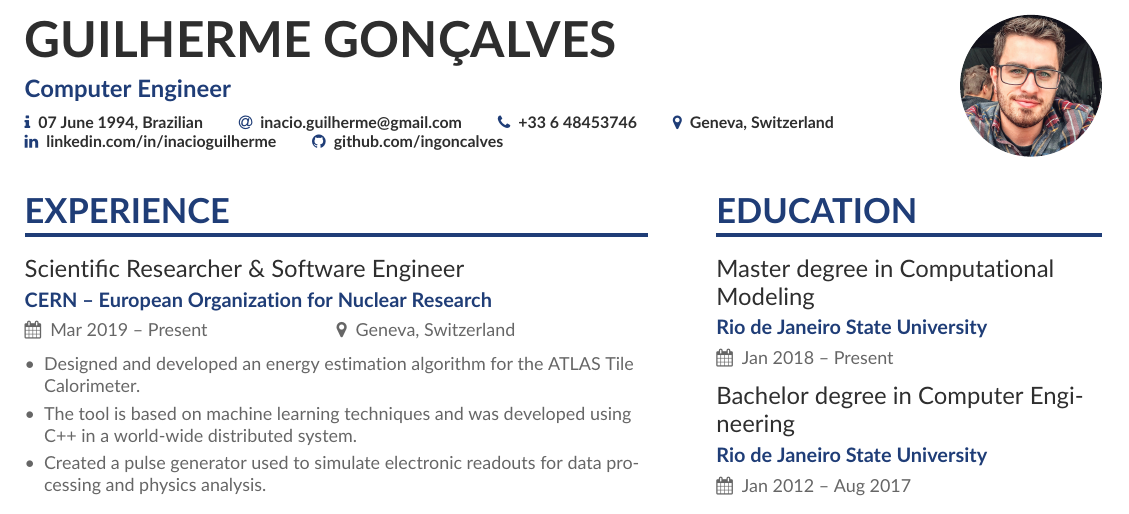
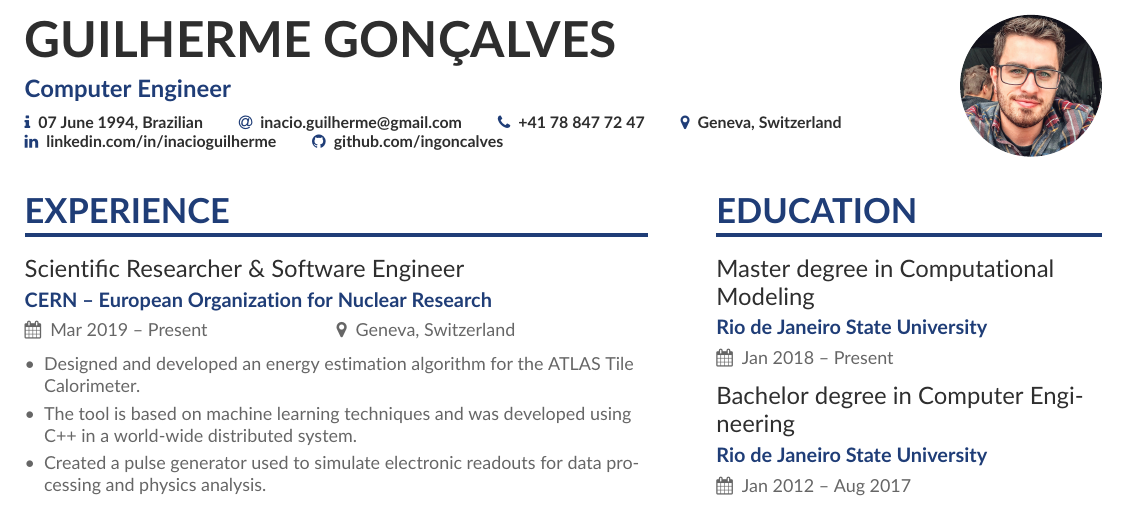
Before and after one commit to ingoncalves/curriculum-vitae, a LaTeX CV (english/curriculum-en.tex): part of page 1 of 2, cut so that both start at the same text. Compiled offline with pdfLaTeX.

Commit message:
Update phone number.

```diff
--- a/english/curriculum-en.tex
+++ b/english/curriculum-en.tex
@@ -69,7 +69,7 @@
   % You can add your own with \printinfo{symbol}{detail}
 	\printinfo{\faInfo}{07 June 1994, Brazilian}
 	\email{inacio.guilherme@gmail.com}
-	\phone{+33 6 48453746}
+	\phone{+41 78 847 72 47}
 	\location{Geneva, Switzerland}
 
 	\linkedin{linkedin.com/in/inacioguilherme}
```
Also changed, not shown: README.md, english/curriculum-en.pdf.
